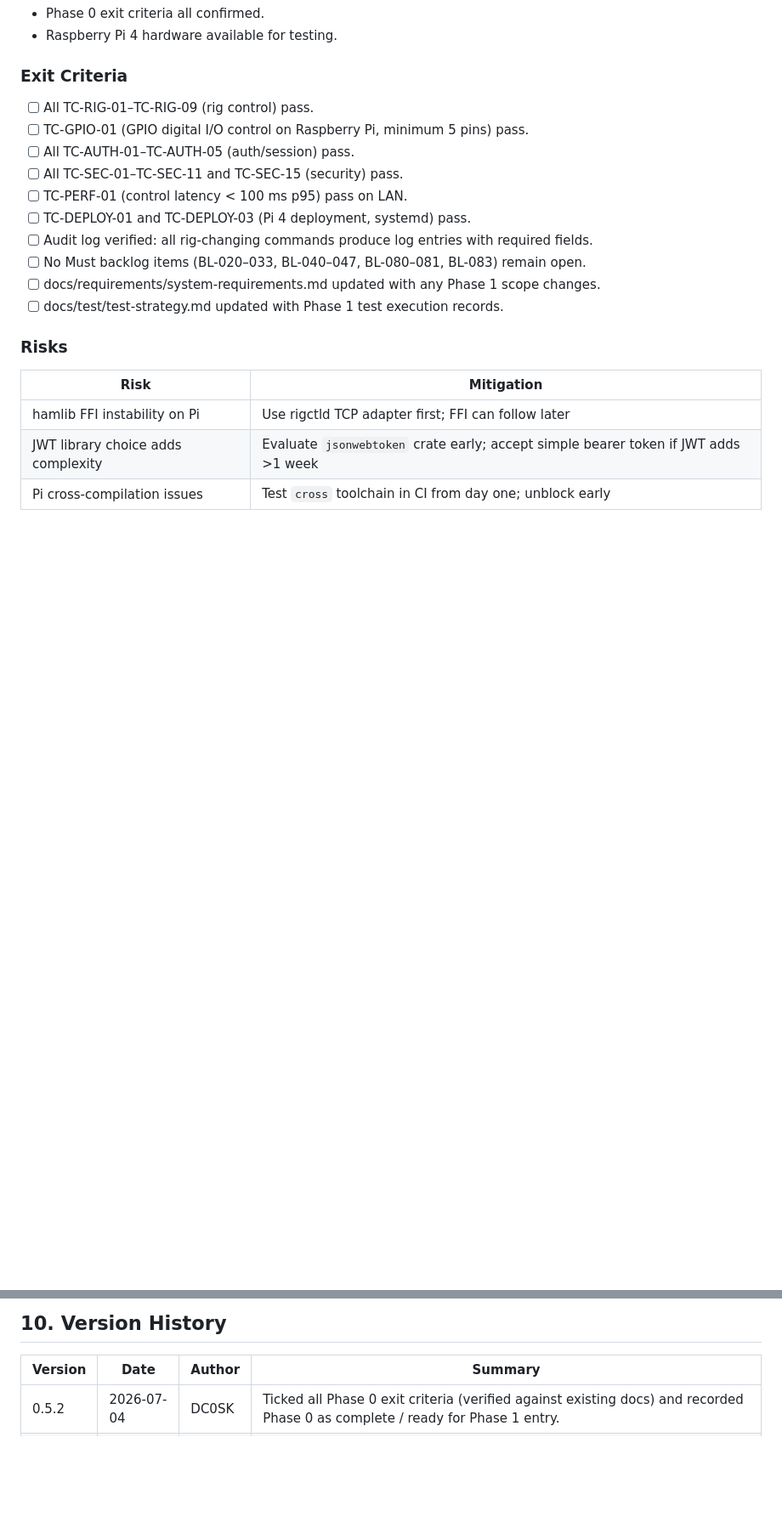
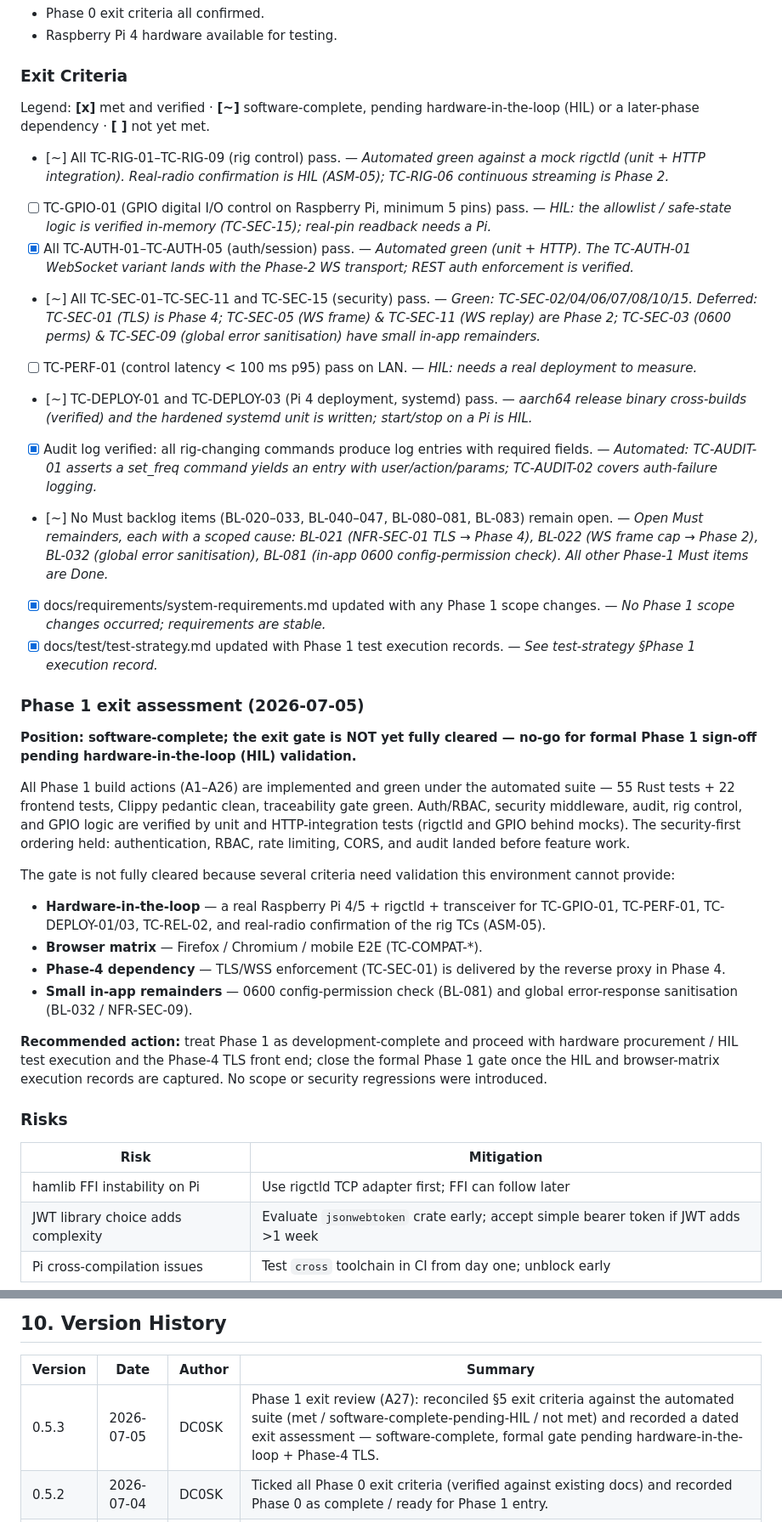
Before and after one commit to dc0sk/landline, a Markdown page: docs/roadmap.md, 2 parts joined by grey strips. Shown at 85% size. Drawn GitHub-style; blank space fills up the shorter version.

Commit message:
docs: Phase 1 exit review (A27) (#15)
Close Phase 1 with an honest exit gate rather than a blanket tick.

roadmap.md §5: reconciled each Phase 1 exit criterion against the
automated suite with an explicit legend — [x] met and verified, [~]
software-complete pending hardware-in-the-loop (HIL) or a later-phase
dependency, [ ] not met. Added a dated Phase 1 exit assessment.

Position: software-complete (all build actions A1–A26, 55 Rust + 22
frontend tests green, clippy pedantic clean, trace gate green), but the
formal gate is HELD — no-go for sign-off — pending:
- HIL: real Pi + rigctld + transceiver (TC-GPIO-01, TC-PERF-01,
  TC-DEPLOY-01/03, TC-REL-02, real-radio rig TCs).
- Browser matrix E2E (TC-COMPAT-*).
- Phase-4 TLS front end (TC-SEC-01).
- Small in-app remainders: 0600 config check (BL-081), global error
  sanitisation (BL-032).

test-strategy.md §6a: Phase 1 execution record — automated / HIL /
browser / deferred status per test-case group; no Fail results.

action-list.md: A27 ticked; Phase 1 marked development-complete, with
Phase 2 (spectrum + WS telemetry) as the next milestone.

No code changes; no scope or security regressions.


Claude-Session: https://claude.ai/code/session_0187VsMS71GvxeyJqkCHzNkN

Co-authored-by: Claude Opus 4.8 (1M context) <noreply@anthropic.com>

```diff
--- a/docs/roadmap.md
+++ b/docs/roadmap.md
@@ -115,16 +115,46 @@ Phase 4 ─── Release Candidate & Operations
 
 ### Exit Criteria
 
-- [ ] All TC-RIG-01–TC-RIG-09 (rig control) pass.
-- [ ] TC-GPIO-01 (GPIO digital I/O control on Raspberry Pi, minimum 5 pins) pass.
-- [ ] All TC-AUTH-01–TC-AUTH-05 (auth/session) pass.
-- [ ] All TC-SEC-01–TC-SEC-11 and TC-SEC-15 (security) pass.
-- [ ] TC-PERF-01 (control latency < 100 ms p95) pass on LAN.
-- [ ] TC-DEPLOY-01 and TC-DEPLOY-03 (Pi 4 deployment, systemd) pass.
-- [ ] Audit log verified: all rig-changing commands produce log entries with required fields.
-- [ ] No Must backlog items (BL-020–033, BL-040–047, BL-080–081, BL-083) remain open.
-- [ ] docs/requirements/system-requirements.md updated with any Phase 1 scope changes.
-- [ ] docs/test/test-strategy.md updated with Phase 1 test execution records.
+Legend: **[x]** met and verified · **[~]** software-complete, pending hardware-in-the-loop
+(HIL) or a later-phase dependency · **[ ]** not yet met.
+
+- [~] All TC-RIG-01–TC-RIG-09 (rig control) pass. — *Automated green against a mock rigctld (unit + HTTP integration). Real-radio confirmation is HIL (ASM-05); TC-RIG-06 continuous streaming is Phase 2.*
+- [ ] TC-GPIO-01 (GPIO digital I/O control on Raspberry Pi, minimum 5 pins) pass. — *HIL: the allowlist / safe-state logic is verified in-memory (TC-SEC-15); real-pin readback needs a Pi.*
+- [x] All TC-AUTH-01–TC-AUTH-05 (auth/session) pass. — *Automated green (unit + HTTP). The TC-AUTH-01 WebSocket variant lands with the Phase-2 WS transport; REST auth enforcement is verified.*
+- [~] All TC-SEC-01–TC-SEC-11 and TC-SEC-15 (security) pass. — *Green: TC-SEC-02/04/06/07/08/10/15. Deferred: TC-SEC-01 (TLS) is Phase 4; TC-SEC-05 (WS frame) & TC-SEC-11 (WS replay) are Phase 2; TC-SEC-03 (0600 perms) & TC-SEC-09 (global error sanitisation) have small in-app remainders.*
+- [ ] TC-PERF-01 (control latency < 100 ms p95) pass on LAN. — *HIL: needs a real deployment to measure.*
+- [~] TC-DEPLOY-01 and TC-DEPLOY-03 (Pi 4 deployment, systemd) pass. — *aarch64 release binary cross-builds (verified) and the hardened systemd unit is written; start/stop on a Pi is HIL.*
+- [x] Audit log verified: all rig-changing commands produce log entries with required fields. — *Automated: TC-AUDIT-01 asserts a set_freq command yields an entry with user/action/params; TC-AUDIT-02 covers auth-failure logging.*
+- [~] No Must backlog items (BL-020–033, BL-040–047, BL-080–081, BL-083) remain open. — *Open Must remainders, each with a scoped cause: BL-021 (NFR-SEC-01 TLS → Phase 4), BL-022 (WS frame cap → Phase 2), BL-032 (global error sanitisation), BL-081 (in-app 0600 config-permission check). All other Phase-1 Must items are Done.*
+- [x] docs/requirements/system-requirements.md updated with any Phase 1 scope changes. — *No Phase 1 scope changes occurred; requirements are stable.*
+- [x] docs/test/test-strategy.md updated with Phase 1 test execution records. — *See test-strategy §Phase 1 execution record.*
+
+### Phase 1 exit assessment (2026-07-05)
+
+**Position: software-complete; the exit gate is NOT yet fully cleared — no-go for formal
+Phase 1 sign-off pending hardware-in-the-loop (HIL) validation.**
+
+All Phase 1 build actions (A1–A26) are implemented and green under the automated suite —
+55 Rust tests + 22 frontend tests, Clippy pedantic clean, traceability gate green. Auth/RBAC,
+security middleware, audit, rig control, and GPIO logic are verified by unit and
+HTTP-integration tests (rigctld and GPIO behind mocks). The security-first ordering held:
+authentication, RBAC, rate limiting, CORS, and audit landed before feature work.
+
+The gate is not fully cleared because several criteria need validation this environment cannot
+provide:
+
+- **Hardware-in-the-loop** — a real Raspberry Pi 4/5 + rigctld + transceiver for TC-GPIO-01,
+  TC-PERF-01, TC-DEPLOY-01/03, TC-REL-02, and real-radio confirmation of the rig TCs (ASM-05).
+- **Browser matrix** — Firefox / Chromium / mobile E2E (TC-COMPAT-*).
+- **Phase-4 dependency** — TLS/WSS enforcement (TC-SEC-01) is delivered by the reverse proxy
+  in Phase 4.
+- **Small in-app remainders** — 0600 config-permission check (BL-081) and global
+  error-response sanitisation (BL-032 / NFR-SEC-09).
+
+**Recommended action:** treat Phase 1 as development-complete and proceed with hardware
+procurement / HIL test execution and the Phase-4 TLS front end; close the formal Phase 1 gate
+once the HIL and browser-matrix execution records are captured. No scope or security
+regressions were introduced.
 
 ### Risks
 
@@ -268,6 +298,7 @@ At Phase 4 exit:
 
 | Version | Date | Author | Summary |
 |---|---|---|---|
+| 0.5.3 | 2026-07-05 | DC0SK | Phase 1 exit review (A27): reconciled §5 exit criteria against the automated suite (met / software-complete-pending-HIL / not met) and recorded a dated exit assessment — software-complete, formal gate pending hardware-in-the-loop + Phase-4 TLS. |
 | 0.5.2 | 2026-07-04 | DC0SK | Ticked all Phase 0 exit criteria (verified against existing docs) and recorded Phase 0 as complete / ready for Phase 1 entry. |
 | 0.5.1 | 2026-06-26 | DC0SK | Migrated to area-coded FR/NFR/TC ids and new doc-tree frontmatter. |
 | 0.5.0 | 2026-05-13 | — | Added GPIO security test gate (TC-SEC-15) to Phase 1 exit criteria |
```
Also changed, not shown: other parts of docs/roadmap.md (+2 -2 lines), docs/action-list.md (+10 -5 lines), 1 other file.
